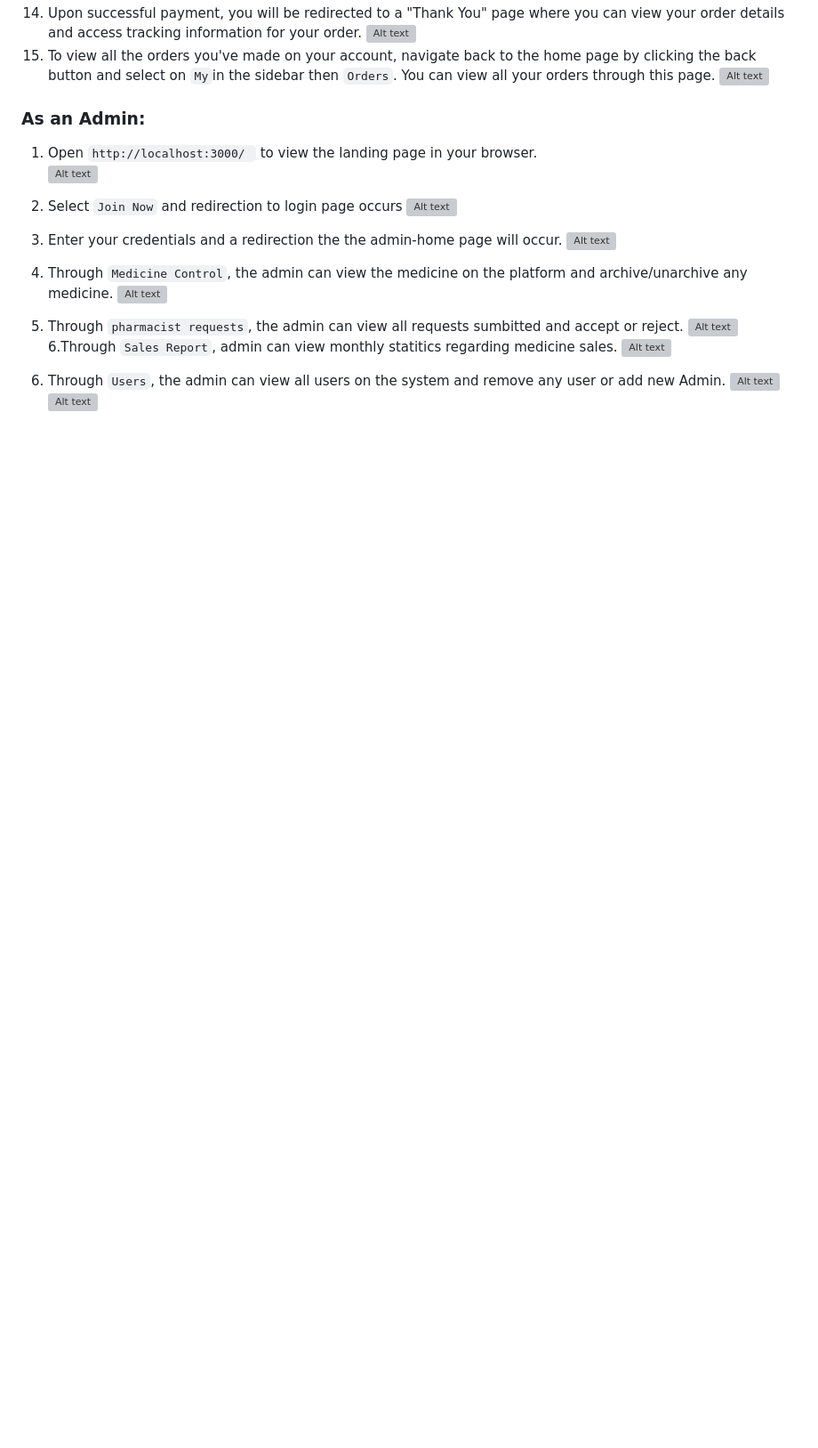
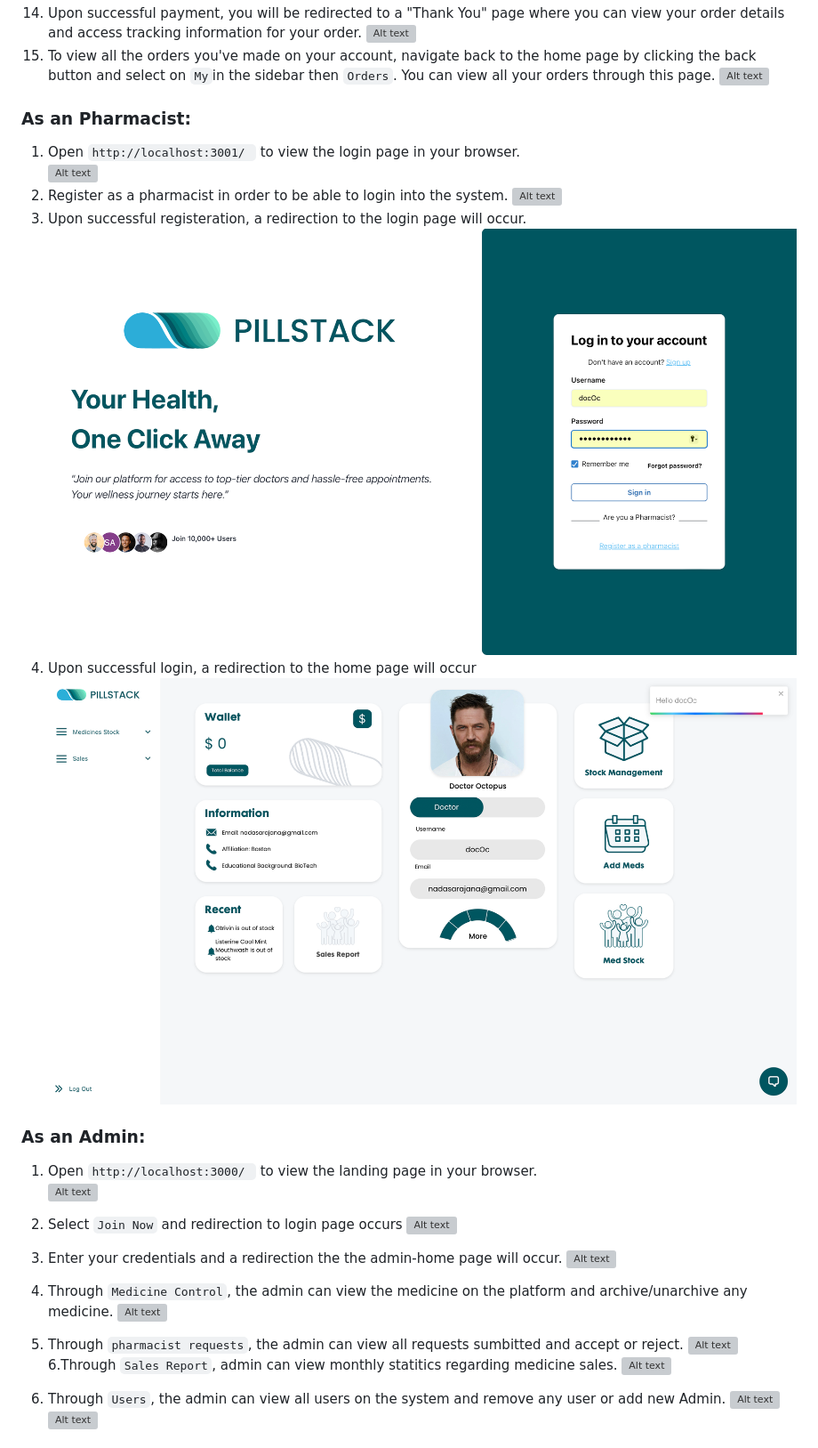
Before and after one commit to advanced-computer-lab-2023/Pill-Stack-Pharmacy, a Markdown page: README.md, the part around one of its changes. Shown at 89% size. Drawn GitHub-style; pictures changed too: screenshots/docOc.png (added), screenshots/pharma_login.png (added); blank space fills up the shorter version; grey boxes are pictures that could not be loaded.

```diff
--- a/README.md
+++ b/README.md
@@ -515,6 +514,15 @@ Adding items to cart
 ![Alt text](screenshots/Tracking.png)
 15. To view all the orders you've made on your account, navigate back to the home page by clicking the back button and select on `My`in the sidebar then `Orders`. You can view all your orders through this page.
 ![Alt text](screenshots/MyOrders.png)
+### As an Pharmacist:
+1. Open `http://localhost:3001/ ` to view the login page in your browser.
+![Alt text](screenshots/LandingPage.png)
+2. Register as a pharmacist in order to be able to login into the system.
+![Alt text](screenshots/pharmacist_registration.png)
+3. Upon successful registeration, a redirection to the login page will occur.
+![Alt text](screenshots/pharma_login.png)
+4. Upon successful login, a redirection to the home page will occur
+![Alt text](screenshots/docOc.png)
 
 ### As an Admin:
 1. Open `http://localhost:3000/ ` to view the landing page in your browser.
```
Also changed, not shown: other parts of README.md (+0 -1 lines), screenshots/components.png (added), screenshots/stockManage.png (added), 2 other files.
